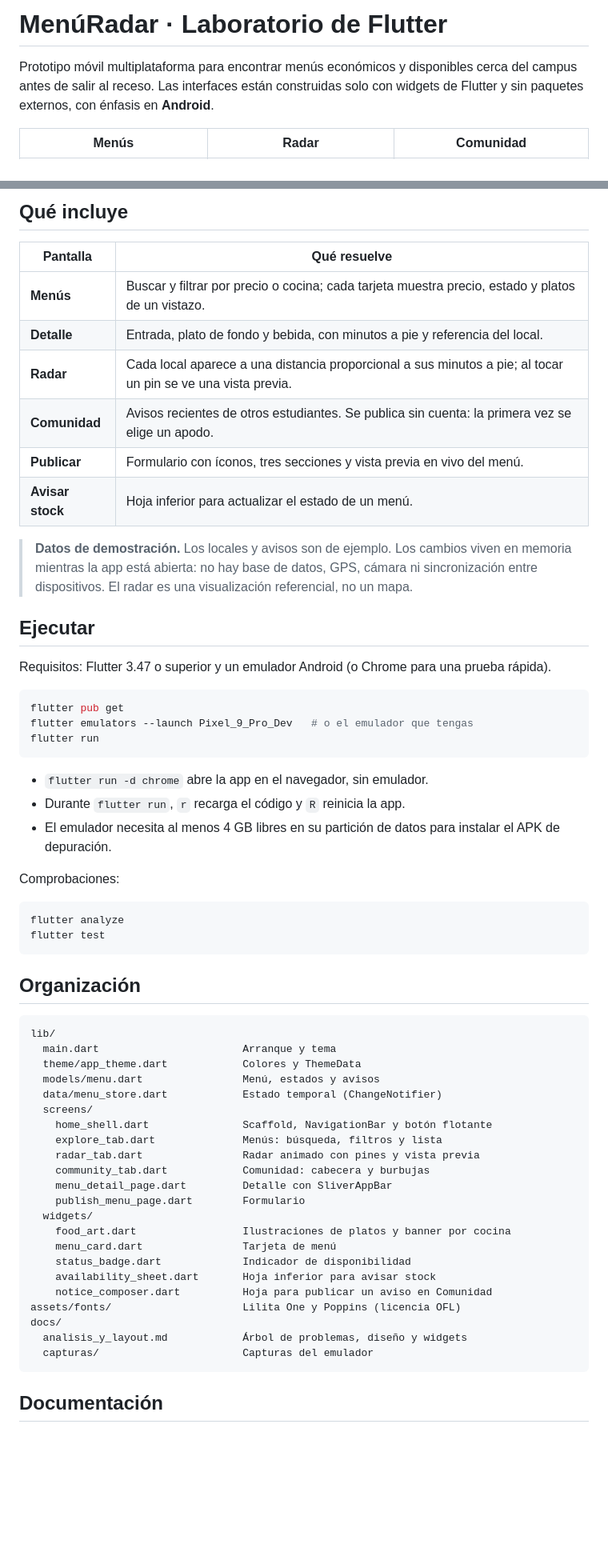
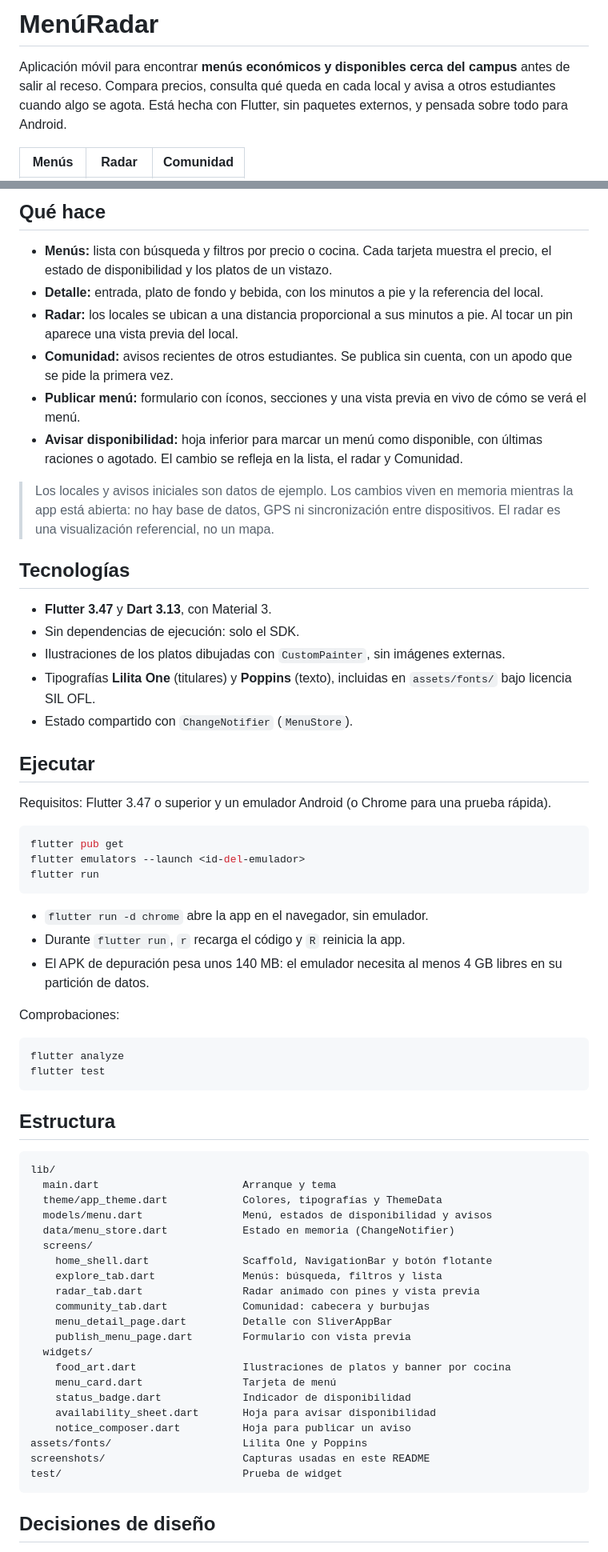
Before and after one commit to JoseGordilloMendoza/menuAppFlutter, a Markdown page: README.md, 2 parts joined by grey strips. Shown at 80% size. Drawn GitHub-style; blank space fills up the shorter version.

Commit message:
docs: reescribe el README como presentacion del proyecto
Co-Authored-By: Claude Sonnet 5.5 <noreply@anthropic.com>

````diff
--- a/README.md
+++ b/README.md
@@ -1,6 +1,6 @@
-# MenúRadar · Laboratorio de Flutter
+# MenúRadar
 
-Prototipo móvil multiplataforma para encontrar menús económicos y disponibles cerca del campus antes de salir al receso. Las interfaces están construidas solo con widgets de Flutter y sin paquetes externos, con énfasis en **Android**.
+Aplicación móvil para encontrar **menús económicos y disponibles cerca del campus** antes de salir al receso. Compara precios, consulta qué queda en cada local y avisa a otros estudiantes cuando algo se agota. Está hecha con Flutter, sin paquetes externos, y pensada sobre todo para Android.
 
 | Menús | Radar | Comunidad |
 |:---:|:---:|:---:|
@@ -12,16 +12,22 @@ Prototipo móvil multiplataforma para encontrar menús económicos y disponibles
 
-## Qué incluye
+## Qué hace
 
-| Pantalla | Qué resuelve |
-|---|---|
-| **Menús** | Buscar y filtrar por precio o cocina; cada tarjeta muestra precio, estado y platos de un vistazo. |
-| **Detalle** | Entrada, plato de fondo y bebida, con minutos a pie y referencia del local. |
-| **Radar** | Cada local aparece a una distancia proporcional a sus minutos a pie; al tocar un pin se ve una vista previa. |
-| **Comunidad** | Avisos recientes de otros estudiantes. Se publica sin cuenta: la primera vez se elige un apodo. |
-| **Publicar** | Formulario con íconos, tres secciones y vista previa en vivo del menú. |
-| **Avisar stock** | Hoja inferior para actualizar el estado de un menú. |
+- **Menús:** lista con búsqueda y filtros por precio o cocina. Cada tarjeta muestra el precio, el estado de disponibilidad y los platos de un vistazo.
+- **Detalle:** entrada, plato de fondo y bebida, con los minutos a pie y la referencia del local.
+- **Radar:** los locales se ubican a una distancia proporcional a sus minutos a pie. Al tocar un pin aparece una vista previa del local.
+- **Comunidad:** avisos recientes de otros estudiantes. Se publica sin cuenta, con un apodo que se pide la primera vez.
+- **Publicar menú:** formulario con íconos, secciones y una vista previa en vivo de cómo se verá el menú.
+- **Avisar disponibilidad:** hoja inferior para marcar un menú como disponible, con últimas raciones o agotado. El cambio se refleja en la lista, el radar y Comunidad.
 
-> **Datos de demostración.** Los locales y avisos son de ejemplo. Los cambios viven en memoria mientras la app está abierta: no hay base de datos, GPS, cámara ni sincronización entre dispositivos. El radar es una visualización referencial, no un mapa.
+> Los locales y avisos iniciales son datos de ejemplo. Los cambios viven en memoria mientras la app está abierta: no hay base de datos, GPS ni sincronización entre dispositivos. El radar es una visualización referencial, no un mapa.
+
+## Tecnologías
+
+- **Flutter 3.47** y **Dart 3.13**, con Material 3.
+- Sin dependencias de ejecución: solo el SDK.
+- Ilustraciones de los platos dibujadas con `CustomPainter`, sin imágenes externas.
+- Tipografías **Lilita One** (titulares) y **Poppins** (texto), incluidas en `assets/fonts/` bajo licencia SIL OFL.
+- Estado compartido con `ChangeNotifier` (`MenuStore`).
 
 ## Ejecutar
 
@@ -29,13 +35,13 @@ Requisitos: Flutter 3.47 o superior y un emulador Android (o Chrome para una pru
 
 ```powershell
 flutter pub get
-flutter emulators --launch Pixel_9_Pro_Dev   # o el emulador que tengas
+flutter emulators --launch <id-del-emulador>
 flutter run
 ```
 
 - `flutter run -d chrome` abre la app en el navegador, sin emulador.
 - Durante `flutter run`, `r` recarga el código y `R` reinicia la app.
-- El emulador necesita al menos 4 GB libres en su partición de datos para instalar el APK de depuración.
+- El APK de depuración pesa unos 140 MB: el emulador necesita al menos 4 GB libres en su partición de datos.
 
 Comprobaciones:
 
@@ -44,32 +50,31 @@ flutter analyze
 flutter test
 ```
 
-## Organización
+## Estructura
 
 ```text
 lib/
   main.dart                       Arranque y tema
-  theme/app_theme.dart            Colores y ThemeData
-  models/menu.dart                Menú, estados y avisos
-  data/menu_store.dart            Estado temporal (ChangeNotifier)
+  theme/app_theme.dart            Colores, tipografías y ThemeData
+  models/menu.dart                Menú, estados de disponibilidad y avisos
+  data/menu_store.dart            Estado en memoria (ChangeNotifier)
   screens/
     home_shell.dart               Scaffold, NavigationBar y botón flotante
     explore_tab.dart              Menús: búsqueda, filtros y lista
     radar_tab.dart                Radar animado con pines y vista previa
     community_tab.dart            Comunidad: cabecera y burbujas
     menu_detail_page.dart         Detalle con SliverAppBar
-    publish_menu_page.dart        Formulario
+    publish_menu_page.dart        Formulario con vista previa
   widgets/
     food_art.dart                 Ilustraciones de platos y banner por cocina
     menu_card.dart                Tarjeta de menú
     status_badge.dart             Indicador de disponibilidad
-    availability_sheet.dart       Hoja inferior para avisar stock
-    notice_composer.dart          Hoja para publicar un aviso en Comunidad
-assets/fonts/                     Lilita One y Poppins (licencia OFL)
-docs/
-  analisis_y_layout.md            Árbol de problemas, diseño y widgets
-  capturas/                       Capturas del emulador
+    availability_sheet.dart       Hoja para avisar disponibilidad
+    notice_composer.dart          Hoja para publicar un aviso
+assets/fonts/                     Lilita One y Poppins
+screenshots/                      Capturas usadas en este README
+test/                             Prueba de widget
 ```
 
-## Documentación
+## Decisiones de diseño
 
````
Also changed, not shown: other parts of README.md (+13 -5 lines).
